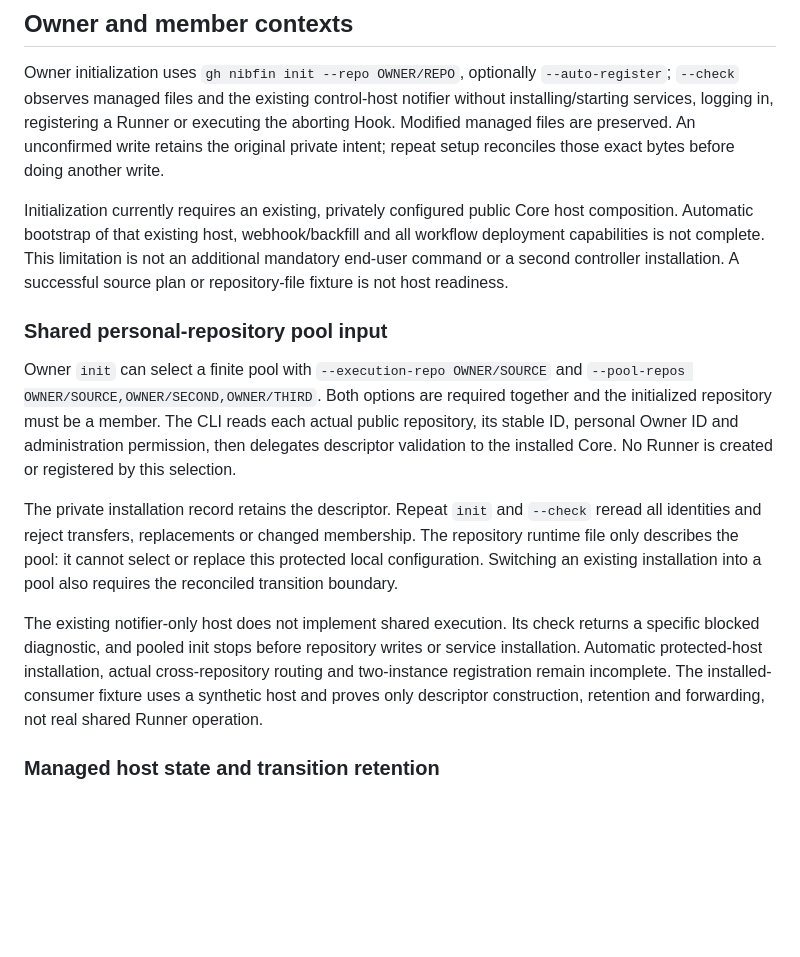
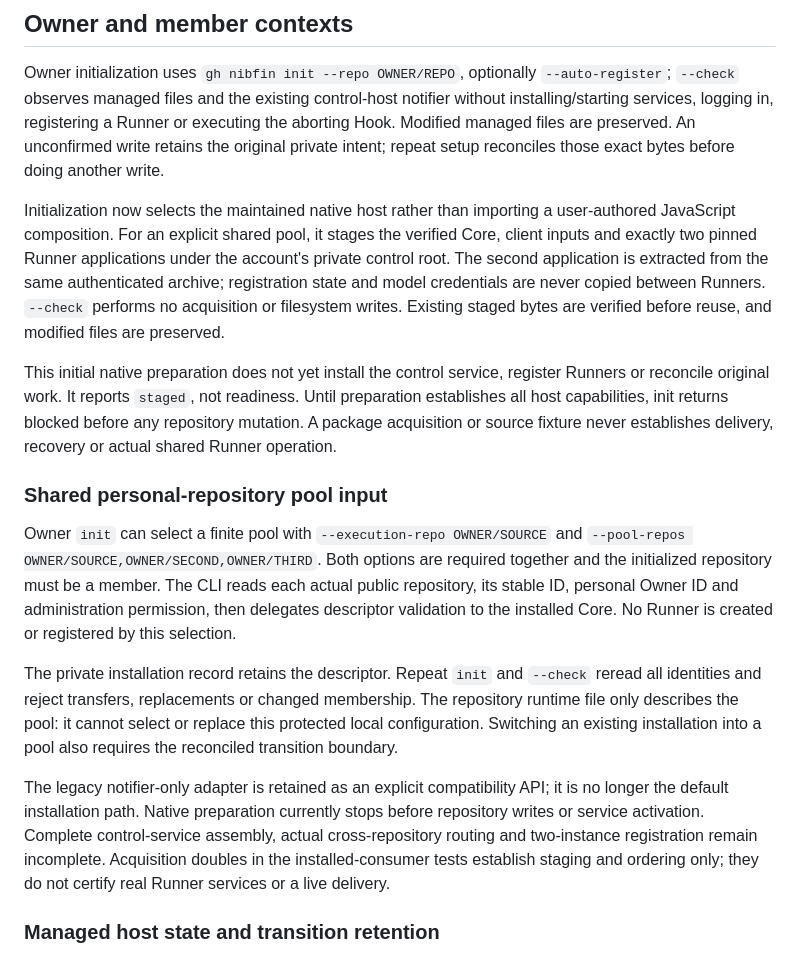
Before and after one commit to taco3064/gh-nibfin, a Markdown page: docs/onboarding-integration.md, the part around the change. GitHub-like rendering; blank space fills up the shorter version.

Commit message:
Document native staging and its remaining activation boundary

```diff
--- a/docs/onboarding-integration.md
+++ b/docs/onboarding-integration.md
@@ -44,11 +44,19 @@ executing the aborting Hook. Modified managed files are preserved. An unconfirme
 write retains the original private intent; repeat setup reconciles those exact
 bytes before doing another write.
 
-Initialization currently requires an existing, privately configured public Core
-host composition. Automatic bootstrap of that existing host, webhook/backfill and
-all workflow deployment capabilities is not complete. This limitation is not an
-additional mandatory end-user command or a second controller installation. A
-successful source plan or repository-file fixture is not host readiness.
+Initialization now selects the maintained native host rather than importing a
+user-authored JavaScript composition. For an explicit shared pool, it stages the
+verified Core, client inputs and exactly two pinned Runner applications under the
+account's private control root. The second application is extracted from the
+same authenticated archive; registration state and model credentials are never
+copied between Runners. `--check` performs no acquisition or filesystem writes.
+Existing staged bytes are verified before reuse, and modified files are preserved.
+
+This initial native preparation does not yet install the control service, register
+Runners or reconcile original work. It reports `staged`, not readiness. Until
+preparation establishes all host capabilities, init returns blocked before any
+repository mutation. A package acquisition or source fixture never establishes
+delivery, recovery or actual shared Runner operation.
 
 ### Shared personal-repository pool input
 
@@ -65,12 +73,12 @@ membership. The repository runtime file only describes the pool: it cannot
 select or replace this protected local configuration. Switching an existing
 installation into a pool also requires the reconciled transition boundary.
 
-The existing notifier-only host does not implement shared execution. Its check
-returns a specific blocked diagnostic, and pooled init stops before repository
-writes or service installation. Automatic protected-host installation, actual
-cross-repository routing and two-instance registration remain incomplete. The
-installed-consumer fixture uses a synthetic host and proves only descriptor
-construction, retention and forwarding, not real shared Runner operation.
+The legacy notifier-only adapter is retained as an explicit compatibility API;
+it is no longer the default installation path. Native preparation currently stops
+before repository writes or service activation. Complete control-service assembly,
+actual cross-repository routing and two-instance registration remain incomplete.
+Acquisition doubles in the installed-consumer tests establish staging and ordering
+only; they do not certify real Runner services or a live delivery.
 
 ### Managed host state and transition retention
 
```
